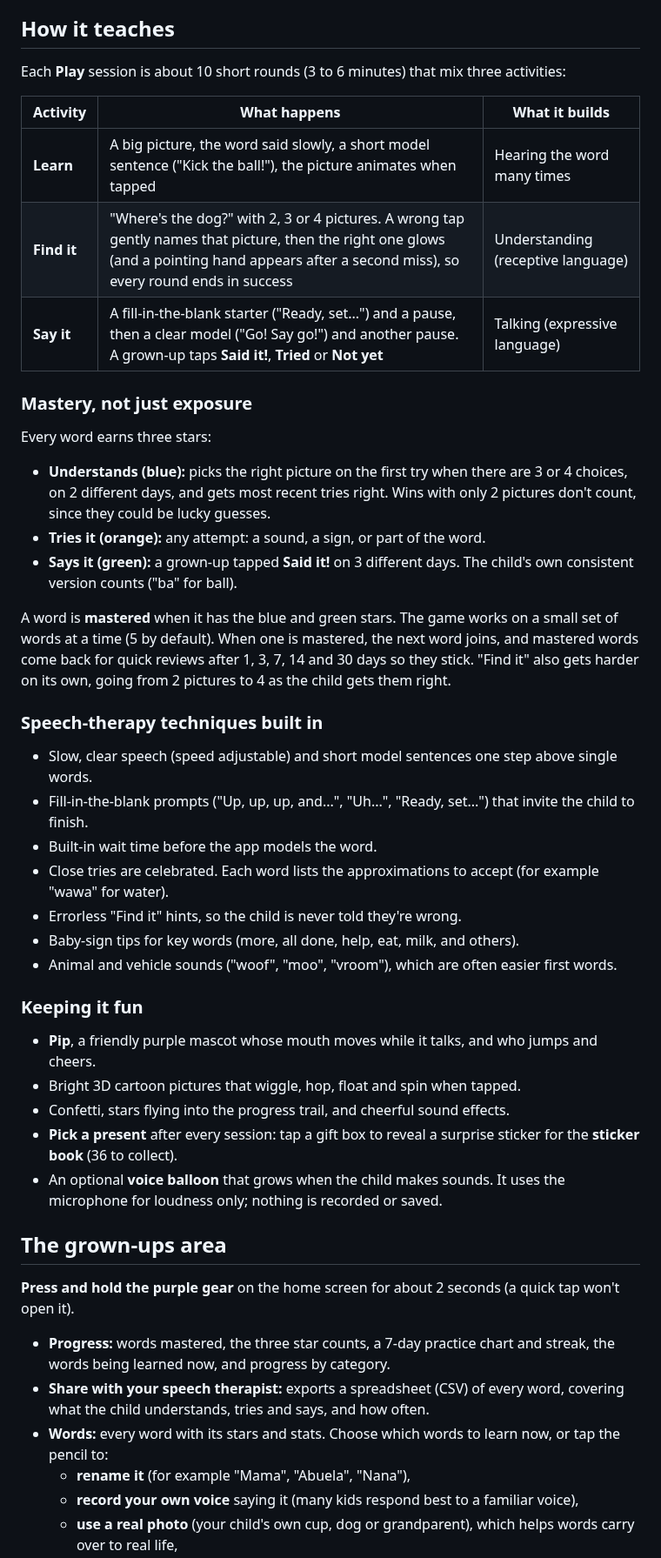
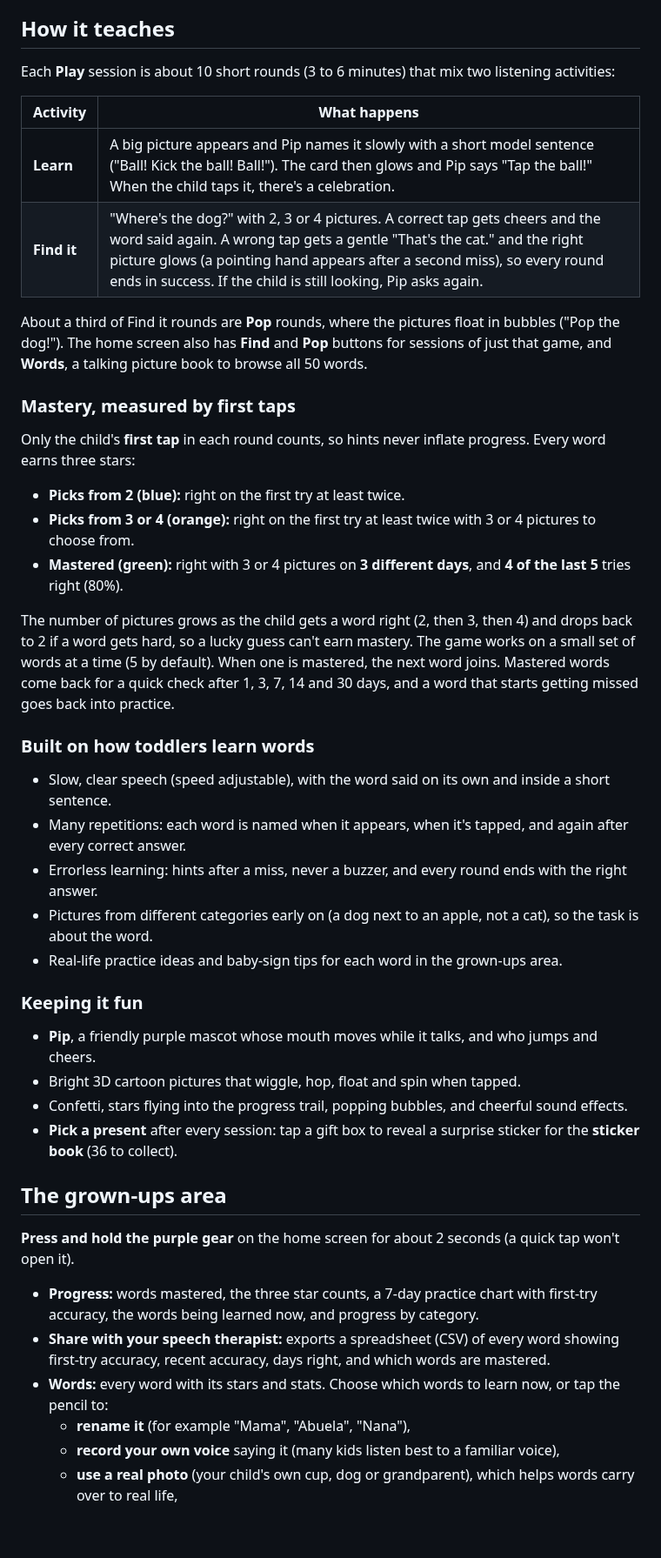
Before and after one commit to CaptainTeach123/Language-Game, a Markdown page: README.md, the part around one of its changes. Shown at 87% size. GitHub-like rendering; blank space fills up the shorter version.

```diff
--- a/README.md
+++ b/README.md
@@ -17,49 +19,47 @@ Tip for toddlers: turn on **Guided Access** (Settings → Accessibility → Guid
 
 ## How it teaches
 
-Each **Play** session is about 10 short rounds (3 to 6 minutes) that mix three activities:
+Each **Play** session is about 10 short rounds (3 to 6 minutes) that mix two listening activities:
 
-| Activity | What happens | What it builds |
-| --- | --- | --- |
-| **Learn** | A big picture, the word said slowly, a short model sentence ("Kick the ball!"), the picture animates when tapped | Hearing the word many times |
-| **Find it** | "Where's the dog?" with 2, 3 or 4 pictures. A wrong tap gently names that picture, then the right one glows (and a pointing hand appears after a second miss), so every round ends in success | Understanding (receptive language) |
-| **Say it** | A fill-in-the-blank starter ("Ready, set...") and a pause, then a clear model ("Go! Say go!") and another pause. A grown-up taps **Said it!**, **Tried** or **Not yet** | Talking (expressive language) |
+| Activity | What happens |
+| --- | --- |
+| **Learn** | A big picture appears and Pip names it slowly with a short model sentence ("Ball! Kick the ball! Ball!"). The card then glows and Pip says "Tap the ball!" When the child taps it, there's a celebration. |
+| **Find it** | "Where's the dog?" with 2, 3 or 4 pictures. A correct tap gets cheers and the word said again. A wrong tap gets a gentle "That's the cat." and the right picture glows (a pointing hand appears after a second miss), so every round ends in success. If the child is still looking, Pip asks again. |
 
-### Mastery, not just exposure
+About a third of Find it rounds are **Pop** rounds, where the pictures float in bubbles ("Pop the dog!"). The home screen also has **Find** and **Pop** buttons for sessions of just that game, and **Words**, a talking picture book to browse all 50 words.
 
-Every word earns three stars:
+### Mastery, measured by first taps
 
-- **Understands (blue):** picks the right picture on the first try when there are 3 or 4 choices, on 2 different days, and gets most recent tries right. Wins with only 2 pictures don't count, since they could be lucky guesses.
-- **Tries it (orange):** any attempt: a sound, a sign, or part of the word.
-- **Says it (green):** a grown-up tapped **Said it!** on 3 different days. The child's own consistent version counts ("ba" for ball).
+Only the child's **first tap** in each round counts, so hints never inflate progress. Every word earns three stars:
 
-A word is **mastered** when it has the blue and green stars. The game works on a small set of words at a time (5 by default). When one is mastered, the next word joins, and mastered words come back for quick reviews after 1, 3, 7, 14 and 30 days so they stick. "Find it" also gets harder on its own, going from 2 pictures to 4 as the child gets them right.
+- **Picks from 2 (blue):** right on the first try at least twice.
+- **Picks from 3 or 4 (orange):** right on the first try at least twice with 3 or 4 pictures to choose from.
+- **Mastered (green):** right with 3 or 4 pictures on **3 different days**, and **4 of the last 5** tries right (80%).
 
-### Speech-therapy techniques built in
+The number of pictures grows as the child gets a word right (2, then 3, then 4) and drops back to 2 if a word gets hard, so a lucky guess can't earn mastery. The game works on a small set of words at a time (5 by default). When one is mastered, the next word joins. Mastered words come back for a quick check after 1, 3, 7, 14 and 30 days, and a word that starts getting missed goes back into practice.
 
-- Slow, clear speech (speed adjustable) and short model sentences one step above single words.
-- Fill-in-the-blank prompts ("Up, up, up, and...", "Uh...", "Ready, set...") that invite the child to finish.
-- Built-in wait time before the app models the word.
-- Close tries are celebrated. Each word lists the approximations to accept (for example "wawa" for water).
-- Errorless "Find it" hints, so the child is never told they're wrong.
-- Baby-sign tips for key words (more, all done, help, eat, milk, and others).
-- Animal and vehicle sounds ("woof", "moo", "vroom"), which are often easier first words.
+### Built on how toddlers learn words
+
+- Slow, clear speech (speed adjustable), with the word said on its own and inside a short sentence.
+- Many repetitions: each word is named when it appears, when it's tapped, and again after every correct answer.
+- Errorless learning: hints after a miss, never a buzzer, and every round ends with the right answer.
+- Pictures from different categories early on (a dog next to an apple, not a cat), so the task is about the word.
+- Real-life practice ideas and baby-sign tips for each word in the grown-ups area.
 
 ### Keeping it fun
 
 - **Pip**, a friendly purple mascot whose mouth moves while it talks, and who jumps and cheers.
 - Bright 3D cartoon pictures that wiggle, hop, float and spin when tapped.
-- Confetti, stars flying into the progress trail, and cheerful sound effects.
+- Confetti, stars flying into the progress trail, popping bubbles, and cheerful sound effects.
 - **Pick a present** after every session: tap a gift box to reveal a surprise sticker for the **sticker book** (36 to collect).
-- An optional **voice balloon** that grows when the child makes sounds. It uses the microphone for loudness only; nothing is recorded or saved.
 
 ## The grown-ups area
 
 **Press and hold the purple gear** on the home screen for about 2 seconds (a quick tap won't open it).
 
-- **Progress:** words mastered, the three star counts, a 7-day practice chart and streak, the words being learned now, and progress by category.
-- **Share with your speech therapist:** exports a spreadsheet (CSV) of every word, covering what the child understands, tries and says, and how often.
+- **Progress:** words mastered, the three star counts, a 7-day practice chart with first-try accuracy, the words being learned now, and progress by category.
+- **Share with your speech therapist:** exports a spreadsheet (CSV) of every word showing first-try accuracy, recent accuracy, days right, and which words are mastered.
 - **Words:** every word with its stars and stats. Choose which words to learn now, or tap the pencil to:
   - **rename it** (for example "Mama", "Abuela", "Nana"),
-  - **record your own voice** saying it (many kids respond best to a familiar voice),
+  - **record your own voice** saying it (many kids listen best to a familiar voice),
   - **use a real photo** (your child's own cup, dog or grandparent), which helps words carry over to real life,
```
Also changed, not shown: other parts of README.md (+10 -7 lines), docs/preview.png, img/ui/speaking.png (deleted), img/ui/thumb.png (deleted), 9 other files.
